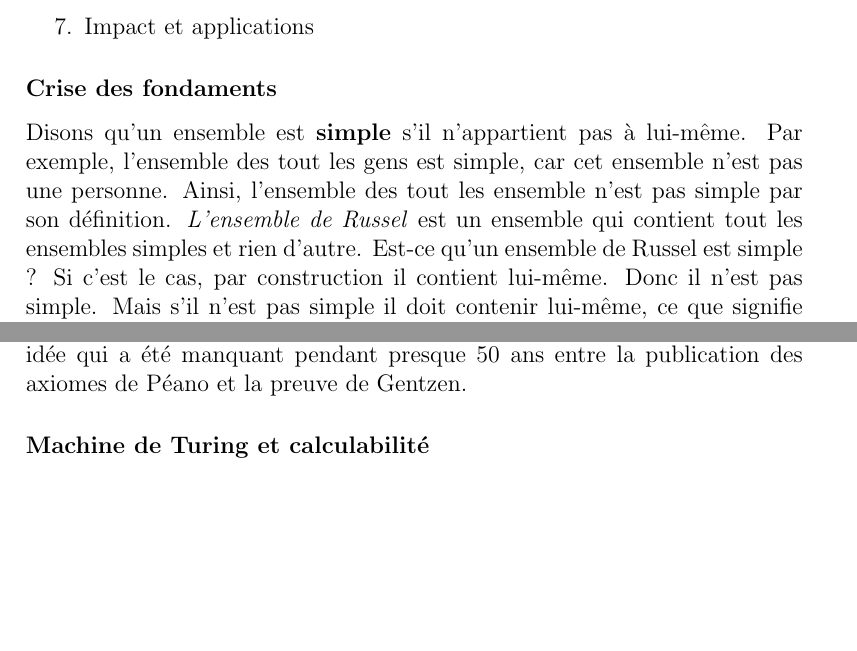
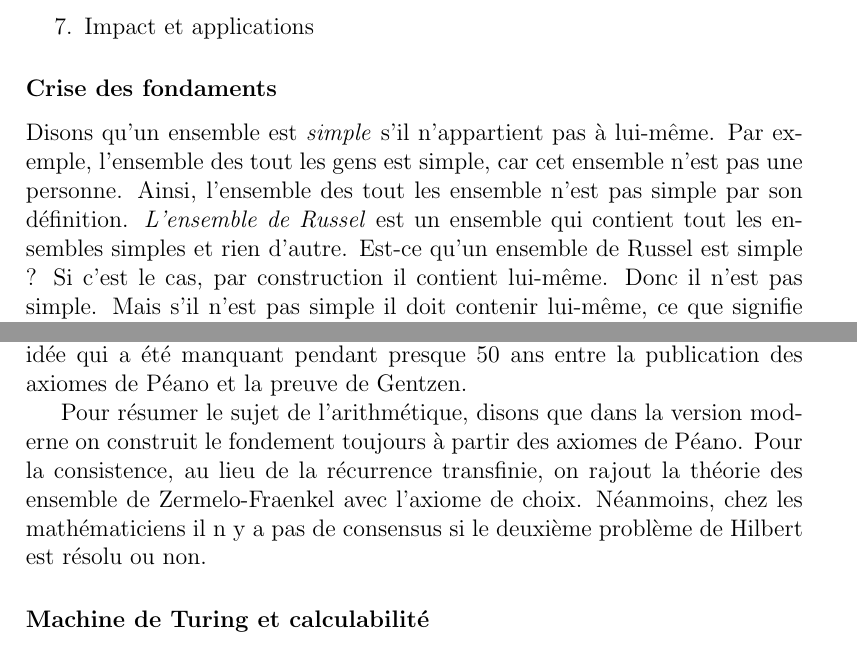
Before and after one commit to anatolii-kostrygin/lambda_calculus_blog, a LaTeX document (history.tex): two parts of pages 1 and 4 of 5, joined at a grey line, cut so that both start at the same text, the shorter picture padded with empty space. Compiled offline with pdfLaTeX.

```diff
--- a/history.tex
+++ b/history.tex
@@ -26,7 +26,7 @@
 
 
 \subsubsection*{Crise des fondaments}
-Disons qu'un ensemble est \textbf{simple} s'il n'appartient pas à lui-même. Par exemple, l'ensemble des tout les gens est simple, car cet ensemble n'est pas une personne. Ainsi, l'ensemble des tout les ensemble n'est pas simple par son définition. \emph{L'ensemble de Russel} est un ensemble qui contient tout les ensembles simples et rien d'autre.
+Disons qu'un ensemble est \emph{simple} s'il n'appartient pas à lui-même. Par exemple, l'ensemble des tout les gens est simple, car cet ensemble n'est pas une personne. Ainsi, l'ensemble des tout les ensemble n'est pas simple par son définition. \emph{L'ensemble de Russel} est un ensemble qui contient tout les ensembles simples et rien d'autre.
 Est-ce qu'un ensemble de Russel est simple ? Si c'est le cas, par construction il contient lui-même. Donc il n'est pas simple. Mais s'il n'est pas simple il doit contenir lui-même, ce que signifie qu'il est simple. \emph{Contradiction}.
 
 Ce paradoxe a été indépendement trouvé par Russel et Zermelo au début de XX siècle. Ce paradoxe a beaucoup d'autre formulations plutôt didactiques : \emph{paradoxe du menteur}, \emph{paradoxe du barbier}, etc.
@@ -120,7 +120,12 @@
 D'après le théorème de Gödel, l'ajout d'un proposition supplémentaire dans le système des axiomes a été nécessaire.
 C'était une idée qui a été manquant pendant presque 50 ans entre la publication des axiomes de Péano et la preuve de Gentzen.
 
-%Pour résumer le sujet de l'arithmétique, disons que lambda-calcul a été l'un des modèles qui pourrait formaliser les axiomes de l'arithmétique. Son version actuel a été prouvée consiétente et publiée en 1936. Cette construction devait rester un sujet purement théorique qui a intéressé les rares genies de mathématique qui a étudié ses fondaments (on rappel que beaucoup des personnages de cet article se sont finis mal...).
+%Pour résumer le sujet de l'arithmétique, disons que lambda-calcul a été l'un des modèles qui pourrait formaliser les axiomes de l'arithmétique.
+%Son version actuel a été prouvée consiétente et publiée en 1936. Cette construction devait rester un sujet purement théorique qui a intéressé les rares genies de mathématique qui a étudié ses fondaments.
+
+Pour résumer le sujet de l'arithmétique, disons que dans la version moderne on construit le fondement toujours à partir des axiomes de Péano.
+Pour la consistence, au lieu de la récurrence transfinie, on rajout la théorie des ensemble de Zermelo-Fraenkel avec l'axiome de choix.
+Néanmoins, chez les mathématiciens il n y a pas de consensus si le deuxième problème de Hilbert est résolu ou non.
 
 \subsubsection*{Machine de Turing et calculabilité}
 Cépéndant, comme il est souvent en science, il faudrait étudier le même domaine de point de vue un peu différent. Cela a été fait sur l'autre continent par un jeun étudiant Alan Turing. Il a cherché une solution pour une problème de la décision posé en 1928 par Hilbert et Ackermann : "trouver un algorithme qui détermine dans un temps fini, s'il un énoncé est vrai ou faux". La formalisation d'un terme algorithme a conduit au concept de machine de Turing connu par tout le monde. Entre outre, le théorème de Gödel a été reformuler en thermes d'une machine de Turing.
```
Also changed, not shown: history.pdf.
